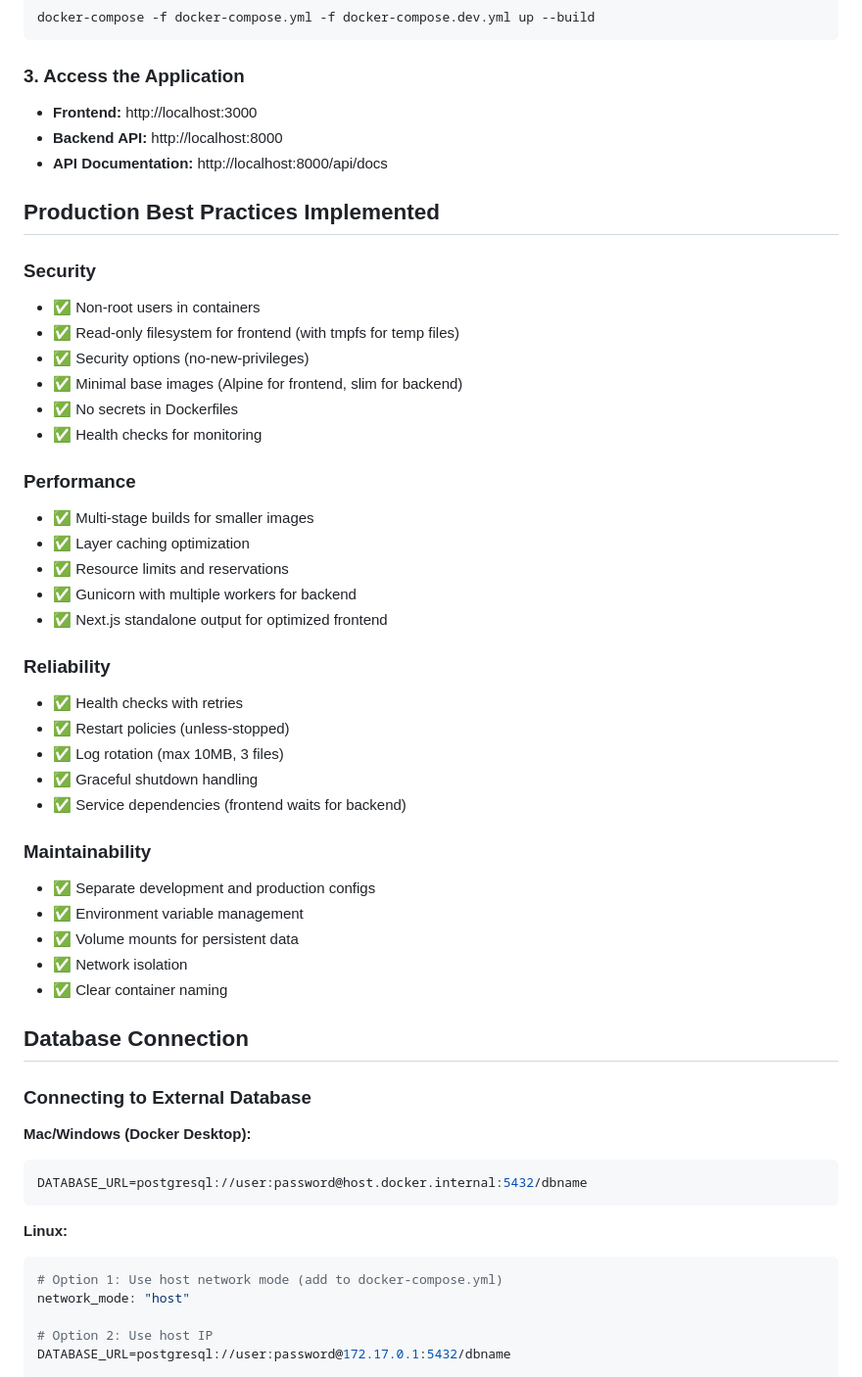
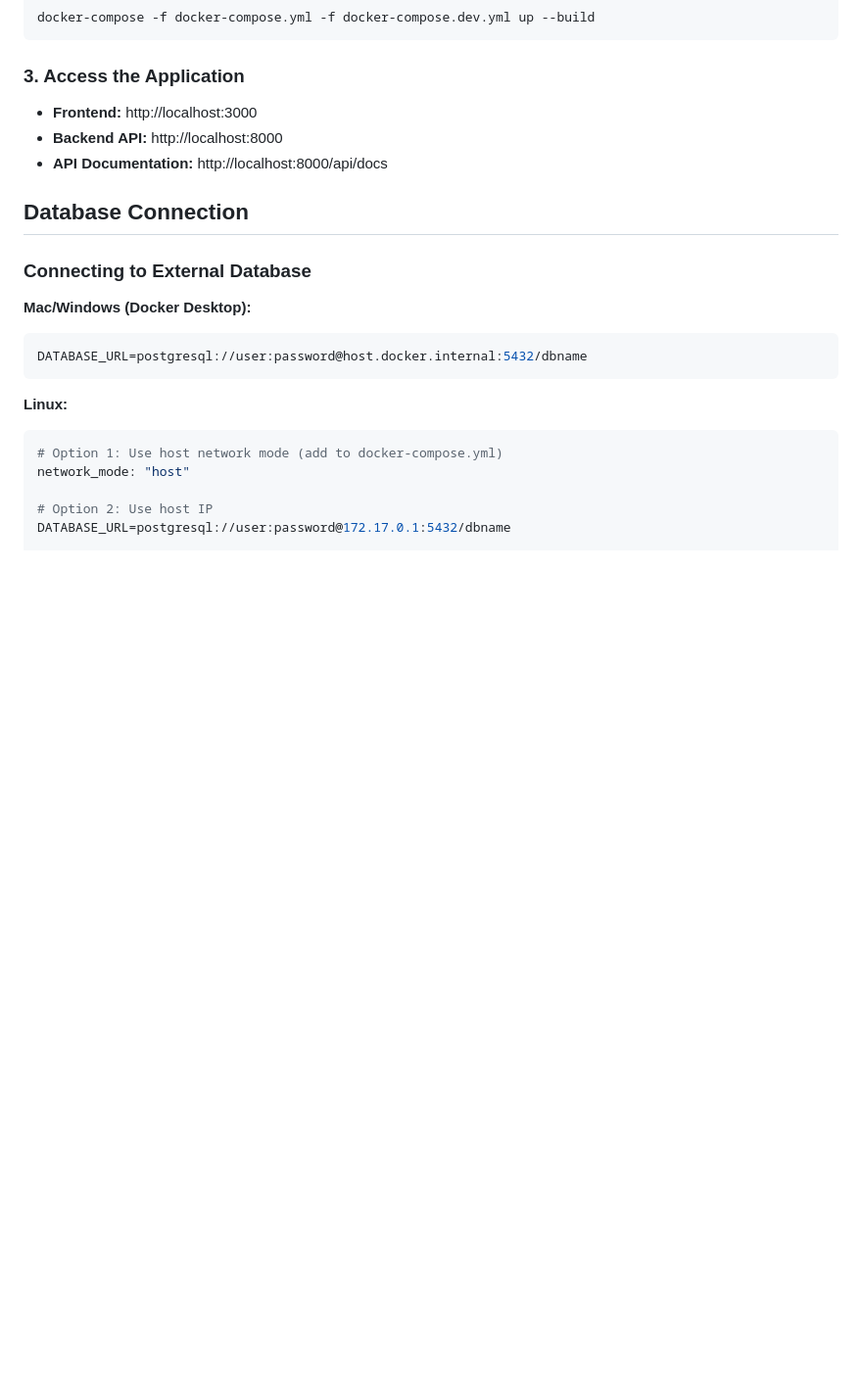
Before and after one commit to dark0crystal/customized-mfqod, a Markdown page: DOCKER.md, the part around the change. Shown at 98% size. GitHub-like rendering; blank space fills up the shorter version.

Commit message:
Docker documentation to streamline content and  setup instructions.

```diff
--- a/DOCKER.md
+++ b/DOCKER.md
@@ -63,36 +63,6 @@ docker-compose -f docker-compose.yml -f docker-compose.dev.yml up --build
 - **Backend API:** http://localhost:8000
 - **API Documentation:** http://localhost:8000/api/docs
 
-## Production Best Practices Implemented
-
-### Security
-- ✅ Non-root users in containers
-- ✅ Read-only filesystem for frontend (with tmpfs for temp files)
-- ✅ Security options (no-new-privileges)
-- ✅ Minimal base images (Alpine for frontend, slim for backend)
-- ✅ No secrets in Dockerfiles
-- ✅ Health checks for monitoring
-
-### Performance
-- ✅ Multi-stage builds for smaller images
-- ✅ Layer caching optimization
-- ✅ Resource limits and reservations
-- ✅ Gunicorn with multiple workers for backend
-- ✅ Next.js standalone output for optimized frontend
-
-### Reliability
-- ✅ Health checks with retries
-- ✅ Restart policies (unless-stopped)
-- ✅ Log rotation (max 10MB, 3 files)
-- ✅ Graceful shutdown handling
-- ✅ Service dependencies (frontend waits for backend)
-
-### Maintainability
-- ✅ Separate development and production configs
-- ✅ Environment variable management
-- ✅ Volume mounts for persistent data
-- ✅ Network isolation
-- ✅ Clear container naming
 
 ## Database Connection
 
```
Also changed, not shown: README.md (added, +116 -0 lines).
